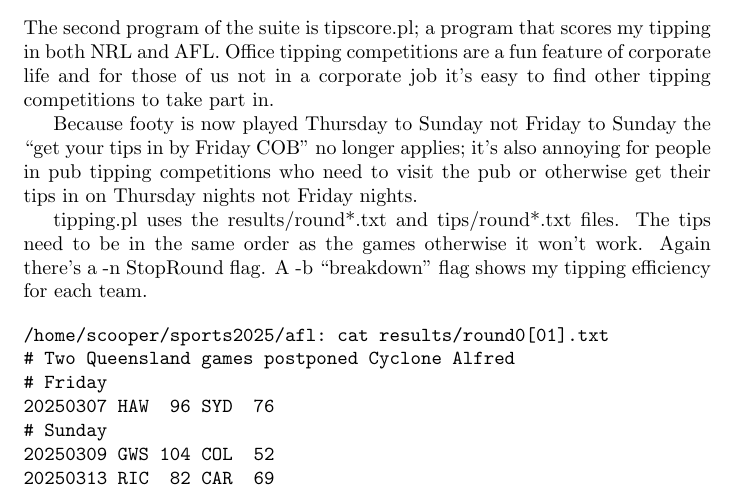
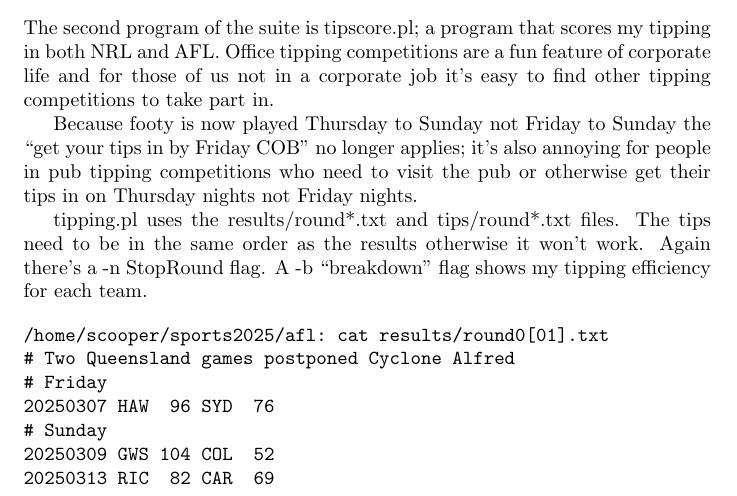
Before and after one commit to stucooper/sports2025, a LaTeX document (talk/sports2025.tex): part of page 4 of 6, cut so that both start at the same text. Compiled offline with pdfLaTeX.

Commit message:
tips same order as the results

```diff
--- a/talk/sports2025.tex
+++ b/talk/sports2025.tex
@@ -205,7 +205,7 @@ pub or otherwise get their tips in on Thursday nights not Friday
 nights.
 
 tipping.pl uses the results/round*.txt and tips/round*.txt files. The
-tips need to be in the same order as the games otherwise it won't
+tips need to be in the same order as the results otherwise it won't
 work. Again there's a -n StopRound flag. A -b ``breakdown'' flag shows
 my tipping efficiency for each team.
 
```
